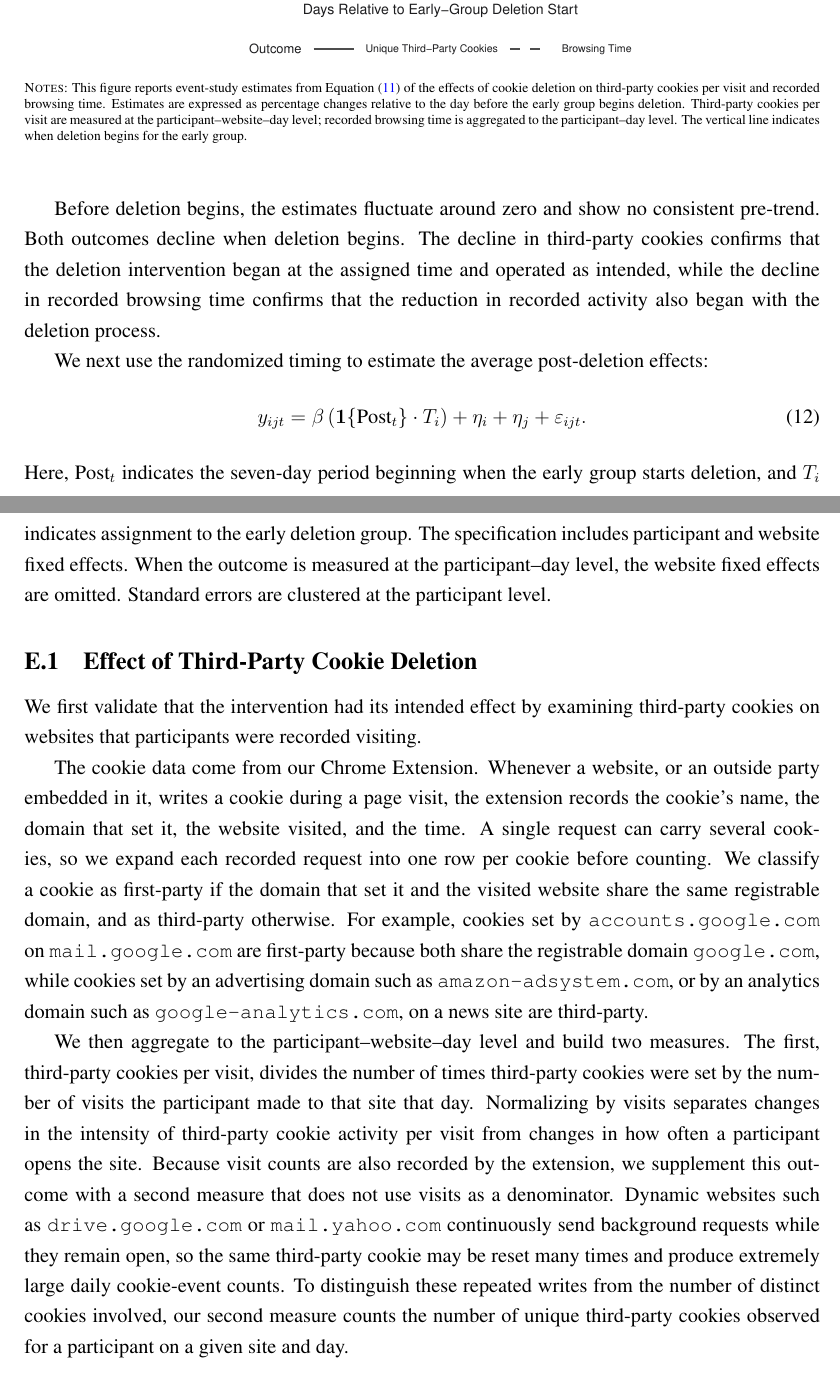
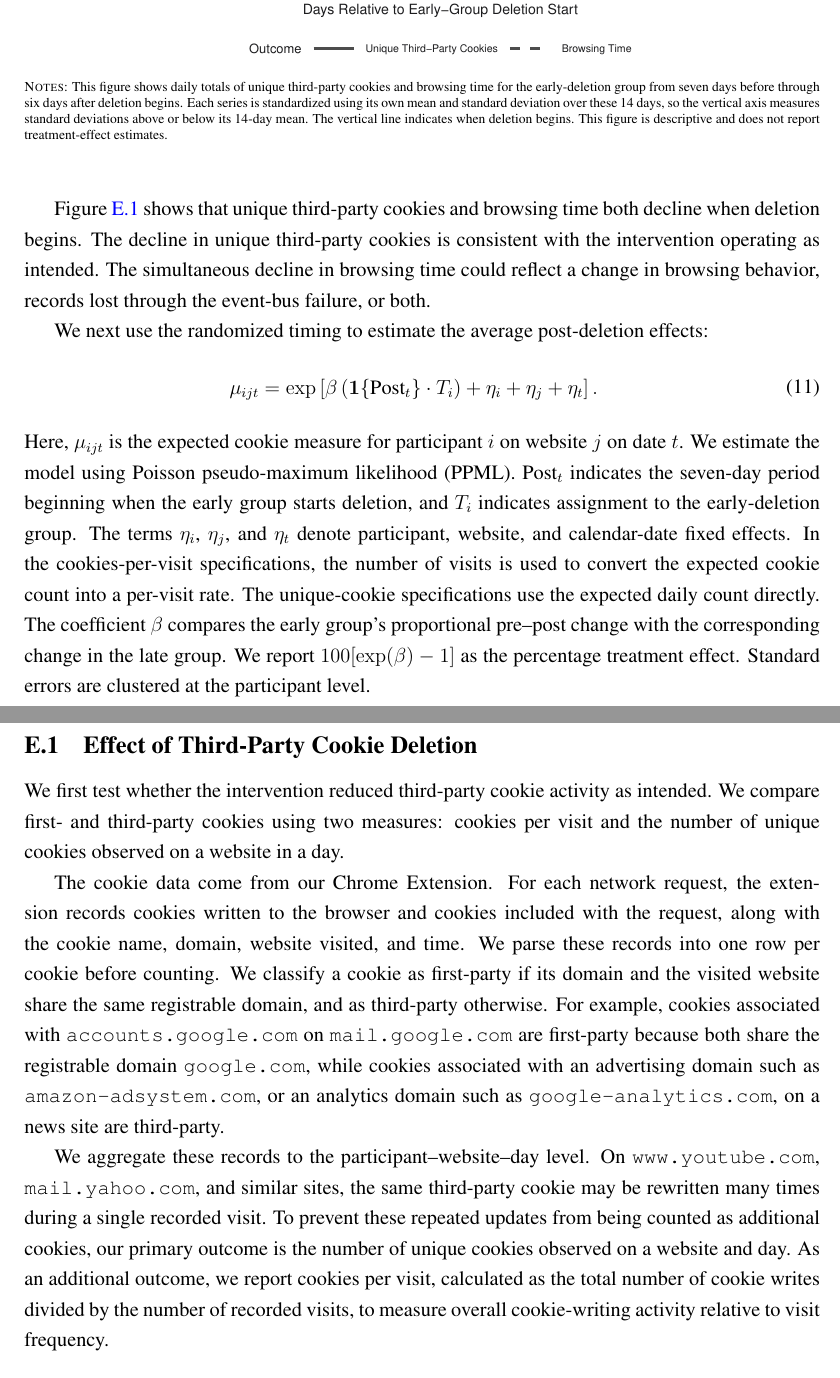
Before and after one commit to rawls238/privacy_experiment_analysis, a LaTeX paper (main_v2.tex): two parts of pages 68 and 69 of 89 before the commit and two parts of pages 68 and 69 of 88 after it, joined at a grey line, cut so that both start at the same text. Compiled offline with pdfLaTeX.

Commit message:
Updates from Overleaf

```diff
--- a/main_v2.tex
+++ b/main_v2.tex
@@ -1623,30 +1613,39 @@ Here, $\tau_{it}$ denotes the number of days relative to the early group's delet
 \label{fig:cookie_deletion_percentage_change}
 \includegraphics[width=0.85\textwidth]{./output/figures/cookie_deletion_percentage_change.pdf}
-\caption*{\scriptsize \textsc{Notes}: This figure reports event-study estimates from Equation~\eqref{eq:cookie_deletion_event_study} of the effects of cookie deletion on third-party cookies per visit and recorded browsing time. Estimates are expressed as percentage changes relative to the day before the early group begins deletion. Third-party cookies per visit are measured at the participant--website--day level; recorded browsing time is aggregated to the participant--day level. The vertical line indicates when deletion begins for the early group.}
-\end{figure}
-
-Before deletion begins, the estimates fluctuate around zero and show no consistent pre-trend. Both outcomes decline when deletion begins. The decline in third-party cookies confirms that the deletion intervention began at the assigned time and operated as intended, while the decline in recorded browsing time confirms that the reduction in recorded activity also began with the deletion process.
+\caption*{\scriptsize \textsc{Notes}: This figure shows daily totals of unique third-party cookies and browsing time for the early-deletion group from seven days before through six days after deletion begins. Each series is standardized using its own mean and standard deviation over these 14 days, so the vertical axis measures standard deviations above or below its 14-day mean. The vertical line indicates when deletion begins. This figure is descriptive and does not report treatment-effect estimates.}
+\end{figure}
+
+Figure~\ref{fig:cookie_deletion_percentage_change} shows that unique third-party cookies and browsing time both decline when deletion begins. The decline in unique third-party cookies is consistent with the intervention operating as intended. The simultaneous decline in browsing time could reflect a change in browsing behavior, records lost through the event-bus failure, or both.
 
 We next use the randomized timing to estimate the average post-deletion effects:
 \begin{equation}\label{eq:cookie_deletion_did}
-y_{ijt}
-=
-\beta
-\left(
+\begin{aligned}
+\mu_{ijt}
+&=
+\exp\left[
+\beta\left(
 \mathbf{1}\{\text{Post}_t\}\cdot T_i
 \right)
-+
-\eta_i+\eta_j+\varepsilon_{ijt}.
++\eta_i+\eta_j+\eta_t
+\right].
+\end{aligned}
 \end{equation}
-Here, $\text{Post}_t$ indicates the seven-day period beginning when the early group starts deletion, and $T_i$ indicates assignment to the early deletion group. The specification includes participant and website fixed effects. When the outcome is measured at the participant--day level, the website fixed effects are omitted. Standard errors are clustered at the participant level.
+Here, $\mu_{ijt}$ is the expected cookie measure for participant $i$ on website $j$ on date $t$. We estimate the model using Poisson pseudo-maximum likelihood (PPML). $\text{Post}_t$ indicates the seven-day period beginning when the early group starts deletion, and $T_i$ indicates assignment to the early-deletion group. The terms $\eta_i$, $\eta_j$, and $\eta_t$ denote participant, website, and calendar-date fixed effects. In the cookies-per-visit specifications, the number of visits is used to convert the expected cookie count into a per-visit rate. The unique-cookie specifications use the expected daily count directly. The coefficient $\beta$ compares the early group's proportional pre--post change with the corresponding change in the late group. We report $100[\exp(\beta)-1]$ as the percentage treatment effect. Standard errors are clustered at the participant level.
 
 \subsection{Effect of Third-Party Cookie Deletion}\label{subsec:cookie_deletion_third_party_cookies_per_visit}
 
-We first validate that the intervention had its intended effect by examining third-party cookies on websites that participants were recorded visiting.
-
-The cookie data come from our Chrome Extension. Whenever a website, or an outside party embedded in it, writes a cookie during a page visit, the extension records the cookie's name, the domain that set it, the website visited, and the time. A single request can carry several cookies, so we expand each recorded request into one row per cookie before counting. We classify a cookie as first-party if the domain that set it and the visited website share the same registrable domain, and as third-party otherwise. For example, cookies set by \texttt{accounts.google.com} on \texttt{mail.google.com} are first-party because both share the registrable domain \texttt{google.com}, while cookies set by an advertising domain such as \texttt{amazon-adsystem.com}, or by an analytics domain such as \texttt{google-analytics.com}, on a news site are third-party.
-
-We then aggregate to the participant--website--day level and build two measures. The first, third-party cookies per visit, divides the number of times third-party cookies were set by the number of visits the participant made to that site that day. Normalizing by visits separates changes in the intensity of third-party cookie activity per visit from changes in how often a participant opens the site. Because visit counts are also recorded by the extension, we supplement this outcome with a second measure that does not use visits as a denominator. Dynamic websites such as \texttt{drive.google.com} or \texttt{mail.yahoo.com} continuously send background requests while they remain open, so the same third-party cookie may be reset many times and produce extremely large daily cookie-event counts. To distinguish these repeated writes from the number of distinct cookies involved, our second measure counts the number of unique third-party cookies observed for a participant on a given site and day.
+We first test whether the intervention reduced third-party cookie activity as intended. We compare first- and third-party cookies using two measures: cookies per visit and the number of unique cookies observed on a website in a day.
+
+The cookie data come from our Chrome Extension. For each network request, the extension records cookies written to the browser and cookies included with the request, along with the cookie name, domain, website visited, and time. We parse these records into one row per cookie before counting. We classify a cookie as first-party if its domain and the visited website share the same registrable domain, and as third-party otherwise. For example, cookies associated with \texttt{accounts.google.com} on \texttt{mail.google.com} are first-party because both share the registrable domain \texttt{google.com}, while cookies associated with an advertising domain such as \texttt{amazon-adsystem.com}, or an analytics domain such as \texttt{google-analytics.com}, on a news site are third-party.
+
+We aggregate these records to the participant--website--day level. On
+\texttt{www.youtube.com}, \texttt{mail.yahoo.com}, and similar sites, the same
+third-party cookie may be rewritten many times during a single recorded visit.
+To prevent these repeated updates from being counted as additional cookies, our
+primary outcome is the number of unique cookies observed on a website and day.
+As an additional outcome, we report cookies per visit, calculated as the total
+number of cookie writes divided by the number of recorded visits, to measure
+overall cookie-writing activity relative to visit frequency.
 
 \begin{table}[H]
 \centering
```
Also changed, not shown: main_v2.tex (50 more changed lines).
